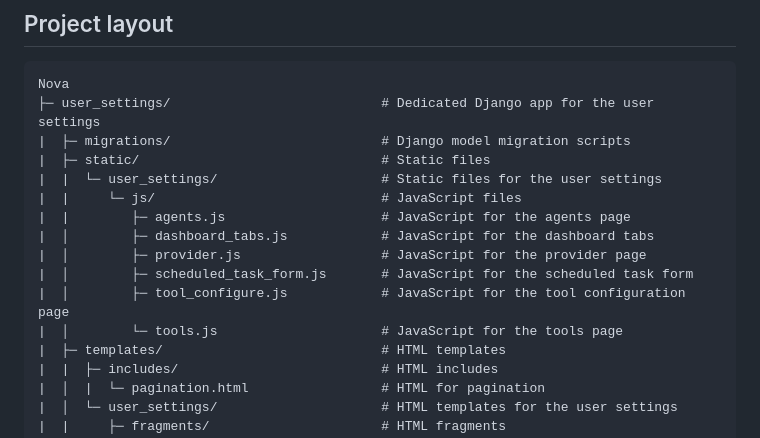
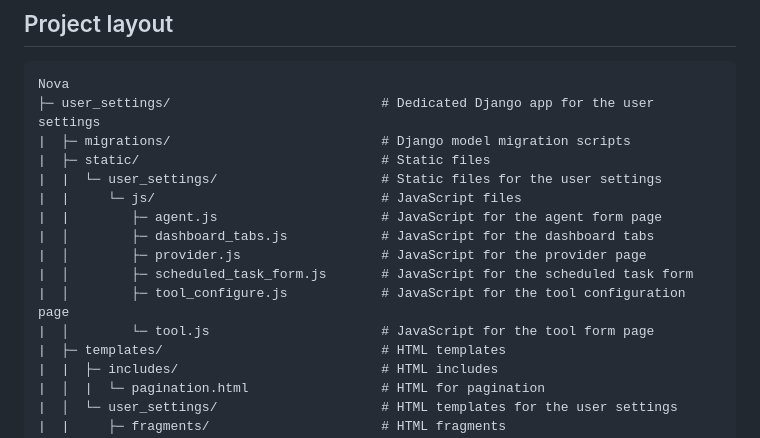
Before and after one commit to AMairesse/Nova, a Markdown page: user_settings/README.md, the part around the change. Rendered like a GitHub page.

Commit message:
Spelling fix

```diff
--- a/user_settings/README.md
+++ b/user_settings/README.md
@@ -11,12 +11,12 @@ Nova
 |  ├─ static/                               # Static files
 |  |  └─ user_settings/                     # Static files for the user settings
 |  |     └─ js/                             # JavaScript files
-|  |        ├─ agents.js                    # JavaScript for the agents page
+|  |        ├─ agent.js                     # JavaScript for the agent form page
 |  │        ├─ dashboard_tabs.js            # JavaScript for the dashboard tabs
 |  │        ├─ provider.js                  # JavaScript for the provider page
 |  │        ├─ scheduled_task_form.js       # JavaScript for the scheduled task form
 |  │        ├─ tool_configure.js            # JavaScript for the tool configuration page
-|  │        └─ tools.js                     # JavaScript for the tools page
+|  │        └─ tool.js                      # JavaScript for the tool form page
 |  ├─ templates/                            # HTML templates
 |  |  ├─ includes/                          # HTML includes
 |  │  |  └─ pagination.html                 # HTML for pagination
```
